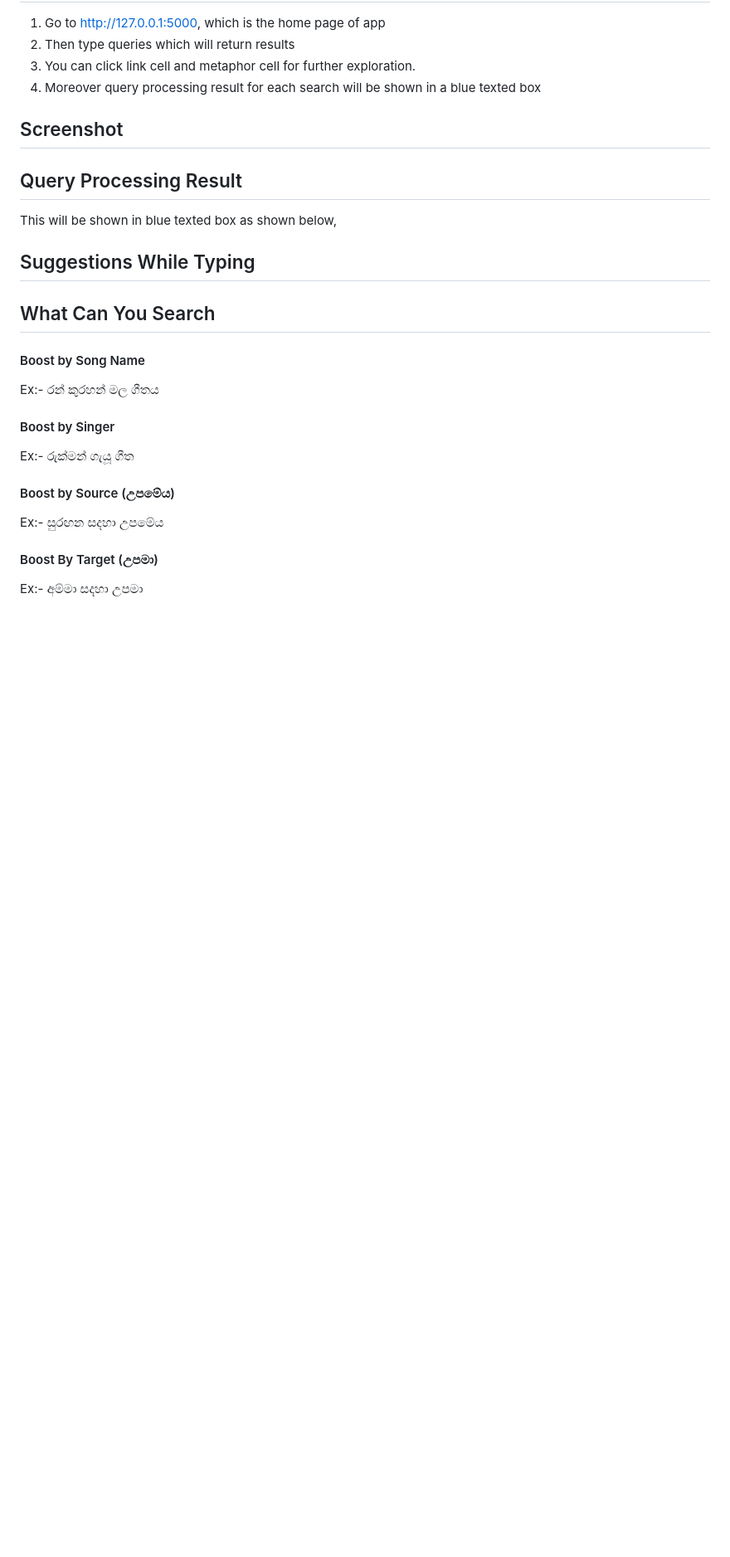
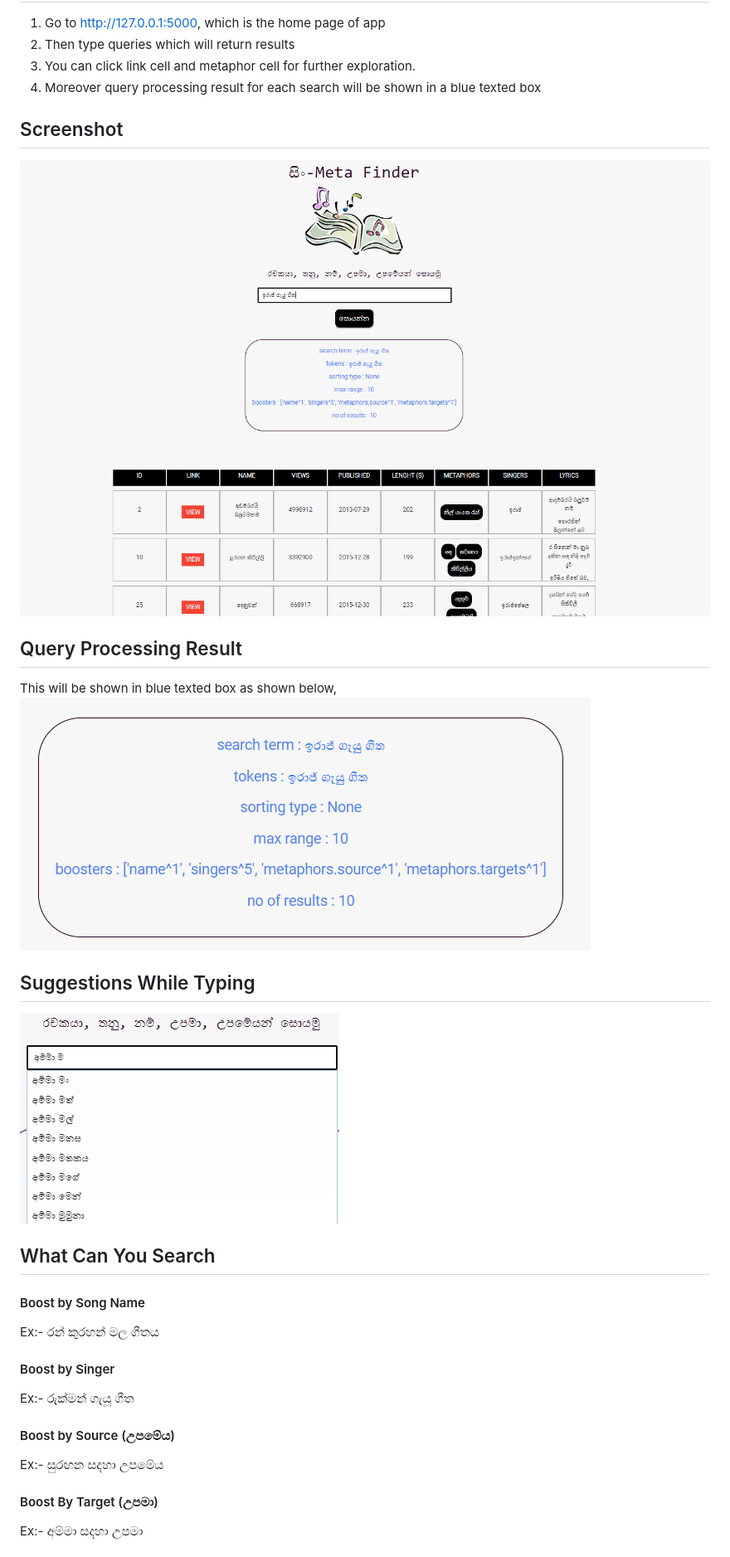
Before and after one commit to mashkarharis/Sin-Meta-Finder, a Markdown page: README.md, the part around one of its changes. Shown at 83% size. Drawn GitHub-style; blank space fills up the shorter version.

```diff
--- a/README.md
+++ b/README.md
@@ -36,12 +36,13 @@ Metaphor Source Recommendation System For Sinhala Songs / Poetry
 4. Moreover query processing result for each search will be shown in a blue texted box
 
 ## Screenshot
+![screenshot](https://github.com/mashkarharis/Sin-Meta-Finder/blob/main/extra/ss.PNG)
 ## Query Processing Result
-This will be shown in blue texted box as shown below,
-
+This will be shown in blue texted box as shown below,\
+![configs](https://github.com/mashkarharis/Sin-Meta-Finder/blob/main/extra/query_processing_result.PNG)
 
 ## Suggestions While Typing
-
+![suggestions](https://github.com/mashkarharis/Sin-Meta-Finder/blob/main/extra/search.png)
 ## What Can You Search
 #### Boost by Song Name
 Ex:-  රන් කුරහන් මල ගීතය
```
Also changed, not shown: other parts of README.md (+1 -16 lines).
